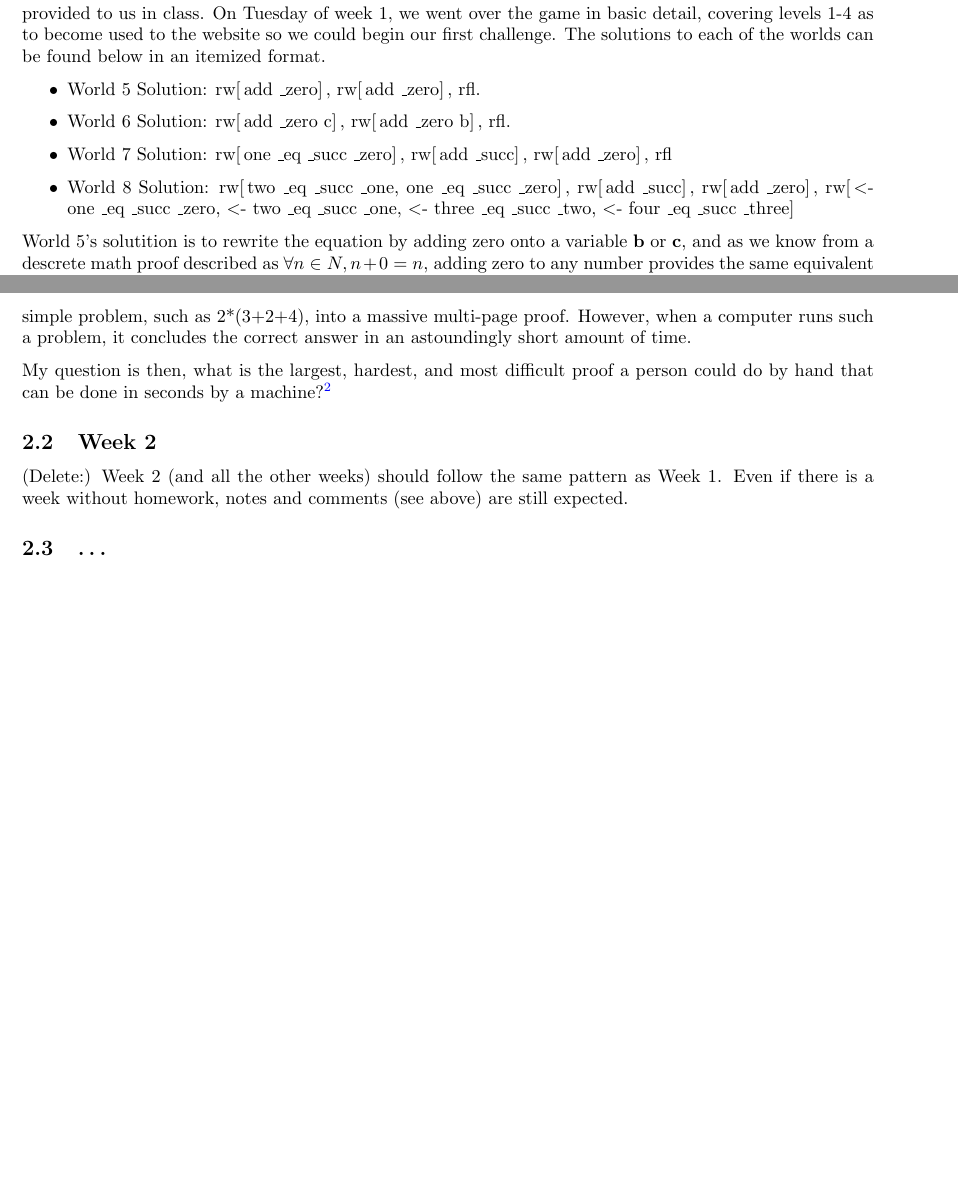
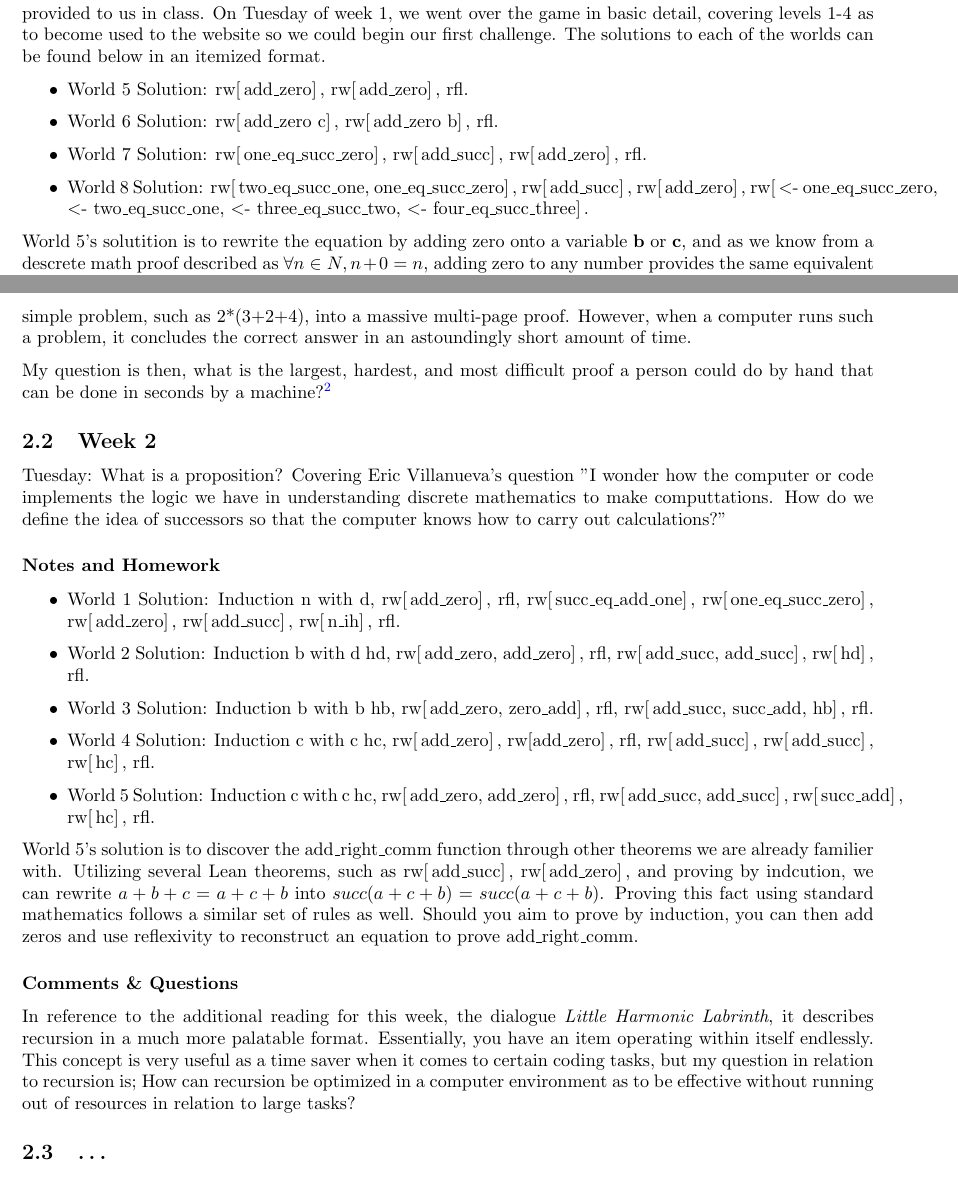
Before and after one commit to TheGamingGuru22/CPSC_354, a LaTeX paper (report.tex): two parts of pages 2 and 3 of 3 before the commit and two parts of pages 2 and 3 of 4 after it, joined at a grey line, cut so that both start at the same text, the shorter picture padded with empty space. Compiled offline with pdfLaTeX.

Commit message:
Second push of report.tex and report.pdf.

```diff
--- a/report.tex
+++ b/report.tex
@@ -113,10 +113,10 @@ Tuesday: Orientation and introduction to the course. \newline Thursday: First La
 Our homework for this week was to finish levels 5-8 of the tutorial world inside the Natural Numbers Game provided to us in class. On Tuesday of week 1, we went over the game in basic detail, covering levels 1-4 as to become used to the website so we could begin our first challenge. The solutions to each of the worlds can be found below in an itemized format.
 
 \begin{itemize}
-\item World 5 Solution: rw[\,add \textunderscore zero]\,, rw[\,add \textunderscore zero]\,, rfl.
-\item World 6 Solution: rw[\,add \textunderscore zero c]\,, rw[\,add \textunderscore zero b]\,, rfl.
-\item World 7 Solution: rw[\,one \textunderscore eq \textunderscore succ \textunderscore zero]\,, rw[\,add \textunderscore succ]\,, rw[\,add \textunderscore zero]\,, rfl
-\item World 8 Solution: rw[\,two \textunderscore eq \textunderscore succ \textunderscore one, one \textunderscore eq \textunderscore succ \textunderscore zero]\,, rw[\,add \textunderscore succ]\,, rw[\,add \textunderscore zero]\,, rw[\,\textless - one \textunderscore eq \textunderscore succ \textunderscore zero, \textless - two \textunderscore eq \textunderscore succ \textunderscore one, \textless - three \textunderscore eq \textunderscore succ \textunderscore two, \textless - four \textunderscore eq \textunderscore succ \textunderscore three]\,
+\item World 5 Solution: rw[\,add\textunderscore zero]\,, rw[\,add\textunderscore zero]\,, rfl.
+\item World 6 Solution: rw[\,add\textunderscore zero c]\,, rw[\,add\textunderscore zero b]\,, rfl.
+\item World 7 Solution: rw[\,one\textunderscore eq\textunderscore succ\textunderscore zero]\,, rw[\,add\textunderscore succ]\,, rw[\,add\textunderscore zero]\,, rfl.
+\item World 8 Solution: rw[\,two\textunderscore eq\textunderscore succ\textunderscore one, one\textunderscore eq\textunderscore succ\textunderscore zero]\,, rw[\,add\textunderscore succ]\,, rw[\,add\textunderscore zero]\,, rw[\,\textless - one\textunderscore eq\textunderscore succ\textunderscore zero, \textless - two\textunderscore eq\textunderscore succ\textunderscore one, \textless - three\textunderscore eq\textunderscore succ\textunderscore two, \textless - four\textunderscore eq\textunderscore succ\textunderscore three]\,.
 \end{itemize}
 
 World 5's solutition is to rewrite the equation by adding zero onto a variable \textbf{b} or \textbf{c}, and as we know from a descrete math proof described as $\forall n \in N,n+0=n$, adding zero to any number provides the same equivalent number. This becomes useful later in sections seven and eight when we begin dealing with adding zero to successor values.
@@ -147,7 +147,25 @@ My question is then, what is the largest, hardest, and most difficult proof a pe
 
 \subsection{Week 2}
 
-(Delete:) Week 2 (and all the other weeks) should follow the same pattern as Week 1. Even if there is a week without homework, notes and comments (see above) are still expected.
+Tuesday: What is a proposition? Covering Eric Villanueva's question "I wonder how the computer or code implements the logic we have in understanding discrete mathematics to make computtations. How do we define the idea of successors so that the computer knows how to carry out calculations?"
+
+\subsubsection*{Notes and Homework}
+
+\begin{itemize}
+  \item World 1 Solution: Induction n with d, rw[\,add\_zero]\,, rfl, rw[\,succ\_eq\_add\_one]\,, rw[\,one\_eq\_succ\_zero]\,, rw[\,add\_zero]\,, rw[\,add\_succ]\,, rw[\,n\_ih]\,, rfl.
+  \item World 2 Solution: Induction b with d hd, rw[\,add\_zero, add\_zero]\,, rfl, rw[\,add\_succ, add\_succ]\,, rw[\,hd]\,, rfl.
+  \item World 3 Solution: Induction b with b hb, rw[\,add\_zero, zero\_add]\,, rfl, rw[\,add\_succ, succ\_add, hb]\,, rfl.
+  \item World 4 Solution: Induction c with c hc, rw[\,add\_zero]\,, rw[add\_zero]\,, rfl, rw[\,add\_succ]\,, rw[\,add\_succ]\,, rw[\,hc]\,, rfl.
+  \item World 5 Solution: Induction c with c hc, rw[\,add\_zero, add\_zero]\,, rfl, rw[\,add\_succ, add\_succ]\,, rw[\,succ\_add]\,, rw[\,hc]\,, rfl.
+\end{itemize}
+
+World 5's solution is to discover the add\_right\_comm function through other theorems we are already familier with. Utilizing several Lean theorems, such as rw[\,add\_succ]\,, rw[\,add\_zero]\,, and proving by indcution, we can rewrite $a+b+c = a+c+b$ into $succ (a+c+b) = succ (a+c+b)$. Proving this fact using standard mathematics follows a similar set of rules as well. Should you aim to prove by induction, you can then add zeros and use reflexivity to reconstruct an equation to prove add\_right\_comm.
+
+
+\subsubsection*{Comments \& Questions}
+
+In reference to the additional reading for this week, the dialogue \textit{Little Harmonic Labrinth}, it describes recursion in a much more palatable format. Essentially, you have an item operating within itself endlessly. This concept is very useful as a time saver when it comes to certain coding tasks, but my question in relation to recursion is; How can recursion be optimized in a computer environment as to be effective without running out of resources in relation to large tasks?
+
 
 \subsection{\ldots}
 
```
Also changed, not shown: report.pdf.
